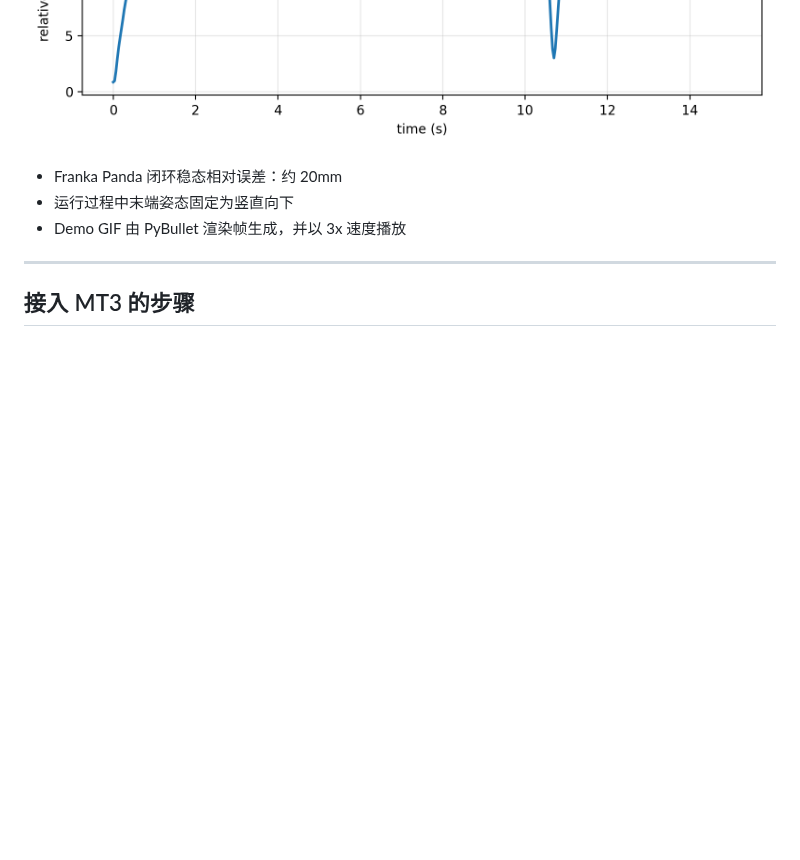
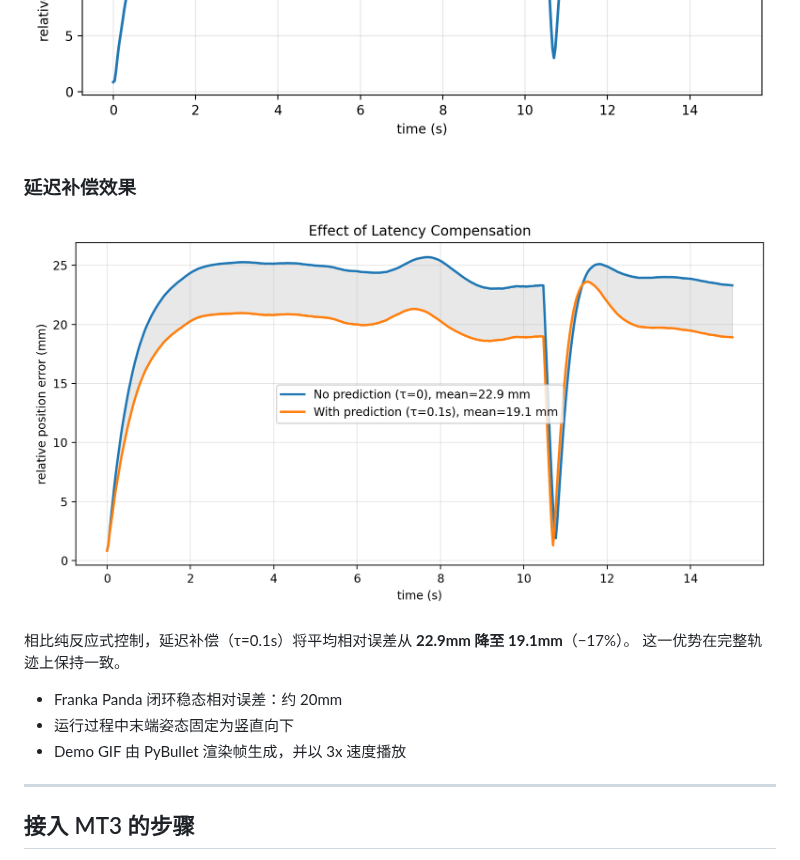
Before and after one commit to Block-O2/MT3-Dynamic-Alignment, a Markdown page: README_CN.md, the part around the change. Drawn GitHub-style; pictures changed too: simulation/results/baseline_comparison.png (added); blank space fills up the shorter version.

```diff
--- a/README_CN.md
+++ b/README_CN.md
@@ -313,6 +313,13 @@ Franka Panda 闭环追踪演示：末端根据 tracker 输出和 PyBullet IK 控
 ![闭环 3D 轨迹](simulation/results/closed_loop_3d_trajectories.png)
 ![闭环相对误差](simulation/results/closed_loop_relative_error.png)
 
+### 延迟补偿效果
+
+![基线对比](simulation/results/baseline_comparison.png)
+
+相比纯反应式控制，延迟补偿（τ=0.1s）将平均相对误差从 **22.9mm 降至 19.1mm**（−17%）。
+这一优势在完整轨迹上保持一致。
+
 - Franka Panda 闭环稳态相对误差：约 20mm
 - 运行过程中末端姿态固定为竖直向下
 - Demo GIF 由 PyBullet 渲染帧生成，并以 3x 速度播放
```
Also changed, not shown: README.md (+7 -0 lines), 1 other file.
